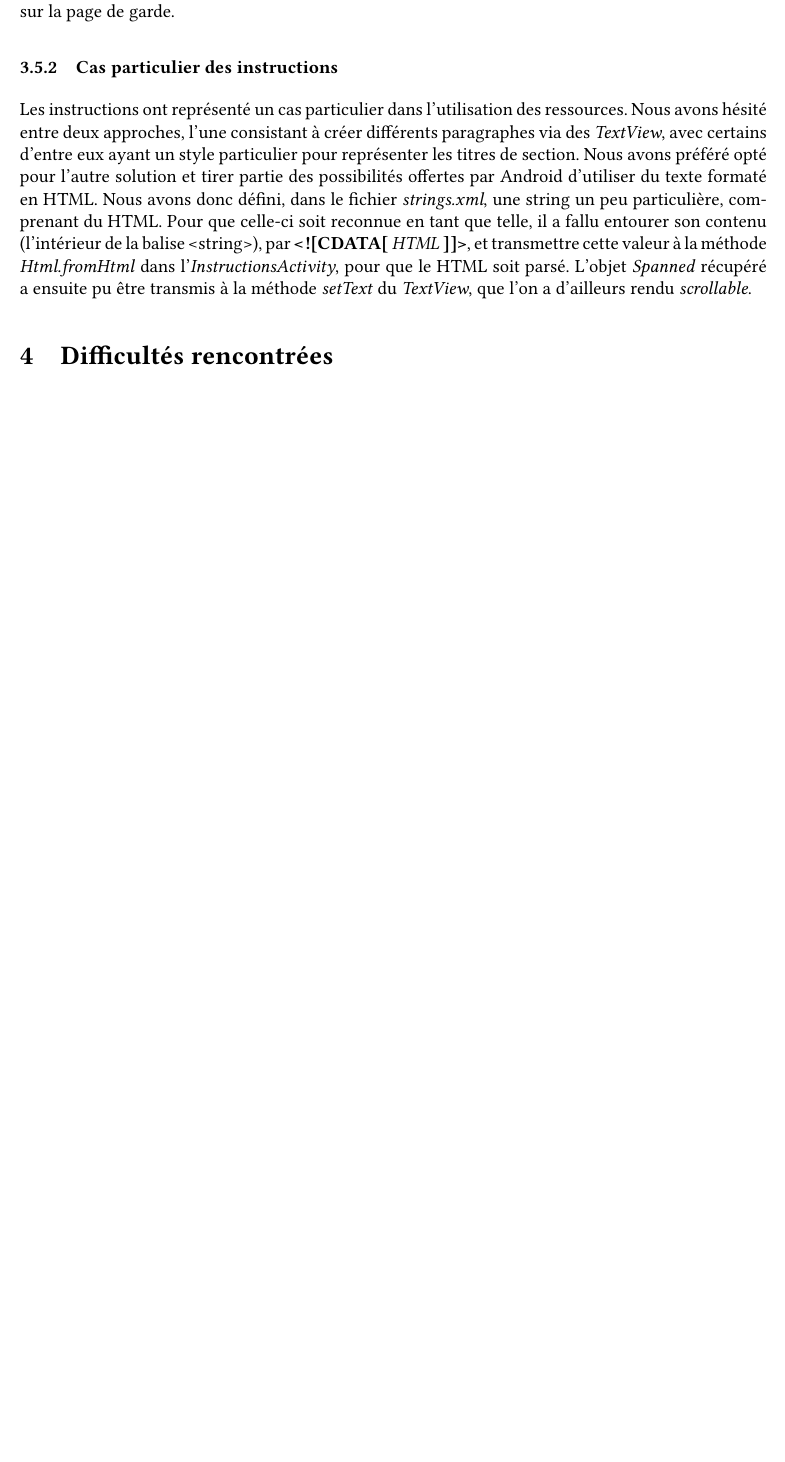
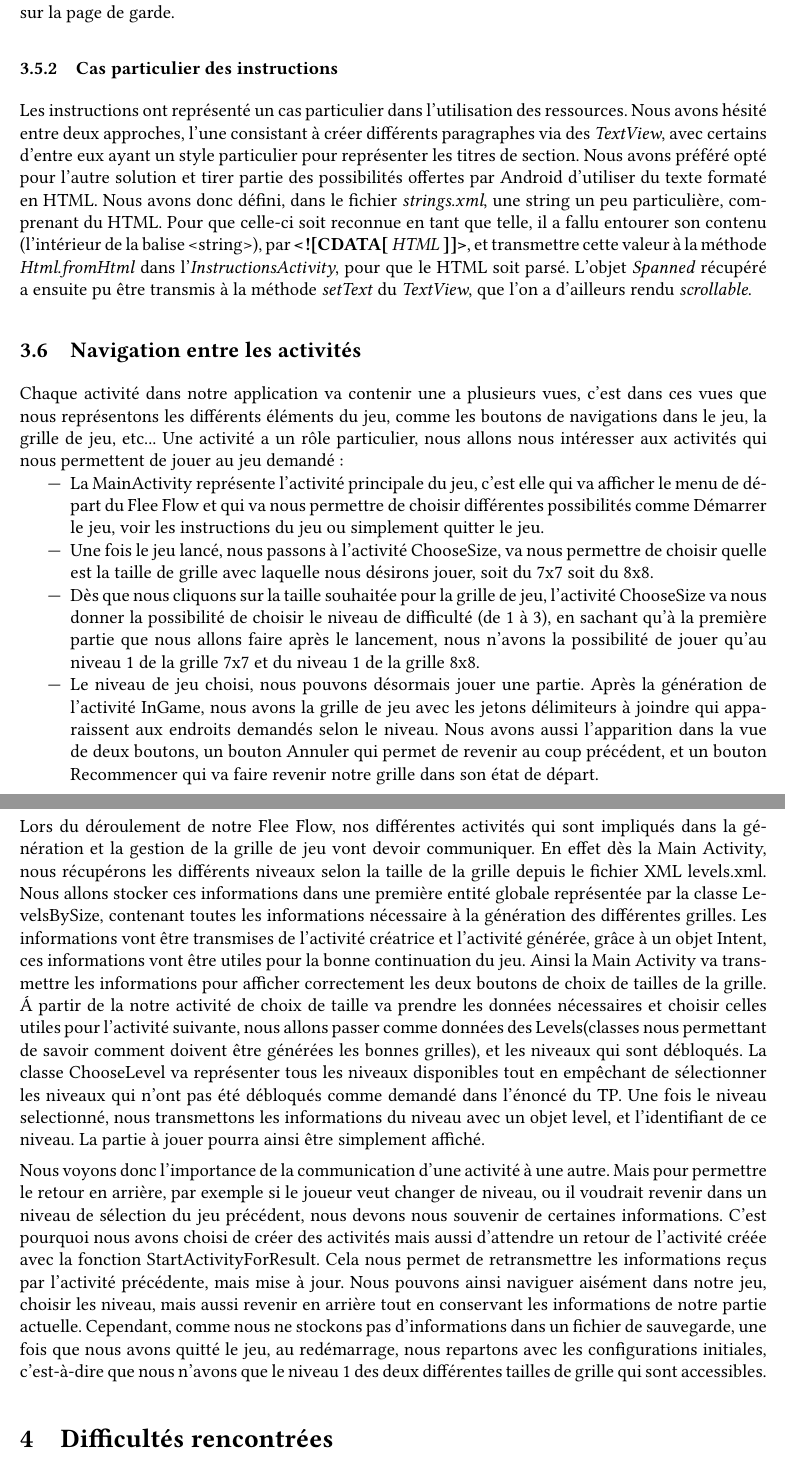
Before and after one commit to MaoAlex/INF8405, a LaTeX document (Rapport/rapport.tex): part of page 6 of 6 before the commit and two parts of pages 6 and 7 of 7 after it, the two joined at a grey line, cut so that both start at the same text, the shorter picture padded with empty space. Compiled offline with pdfLaTeX.

Commit message:
Ajout de la partie de navigation entre les différentes activités et début de la partie difficultés rencontrées

```diff
--- a/Rapport/rapport.tex
+++ b/Rapport/rapport.tex
@@ -182,3 +182,15 @@ couleurs et les opérations à faire en cas de changement de taille (si on passe
      \subsubsection{Cas particulier des instructions}
      Les instructions ont représenté un cas particulier dans l'utilisation des ressources. Nous avons hésité entre deux approches, l'une consistant à créer différents paragraphes via des \textit{TextView}, avec certains d'entre eux ayant un style particulier pour représenter les titres de section. Nous avons préféré opté pour l'autre solution et tirer partie des possibilités offertes par Android d'utiliser du texte formaté en HTML. Nous avons donc défini, dans le fichier \textit{strings.xml}, une string un peu particulière, comprenant du HTML. Pour que celle-ci soit reconnue en tant que telle, il a fallu entourer son contenu (l'intérieur de la balise <string>), par \textbf{<![CDATA[} \textit{HTML} \textbf{]]>}, et transmettre cette valeur à la méthode \textit{Html.fromHtml} dans l'\textit{InstructionsActivity}, pour que le HTML soit parsé. L'objet \textit{Spanned} récupéré a ensuite pu être transmis à la méthode \textit{setText} du \textit{TextView}, que l'on a d'ailleurs rendu \textit{scrollable}.
 
+  \subsection{Navigation entre les activités}
+  	Chaque activité dans notre application va contenir une a plusieurs vues, c'est dans ces vues que nous représentons les différents éléments du jeu, comme les boutons de navigations dans le jeu, la grille de jeu, etc... Une activité a un rôle particulier, nous allons nous intéresser aux activités qui nous permettent de jouer au jeu demandé :
+  	\begin{itemize}
+  	\item La MainActivity représente l'activité principale du jeu, c'est elle qui va afficher le menu de départ du Flee Flow et qui va nous permettre de choisir différentes possibilités comme Démarrer le jeu, voir les instructions du jeu ou simplement quitter le jeu.
+  	\item Une fois le jeu lancé, nous passons à l'activité ChooseSize, va nous permettre de choisir quelle est la taille de grille avec laquelle nous désirons jouer, soit du 7x7 soit du 8x8.
+  	\item Dès que nous cliquons sur la taille souhaitée pour la grille de jeu, l'activité ChooseSize va nous donner la possibilité de choisir le niveau de difficulté (de 1 à 3), en sachant qu'à la première partie que nous allons faire après le lancement, nous n'avons la possibilité de jouer qu'au niveau 1 de la grille 7x7 et du niveau 1 de la grille 8x8.
+  	\item Le niveau de jeu choisi, nous pouvons désormais jouer une partie. Après la génération de l'activité InGame, nous avons la grille de jeu avec les jetons délimiteurs à joindre qui apparaissent aux endroits demandés selon le niveau. Nous avons aussi l'apparition dans la vue de deux boutons, un bouton Annuler qui permet de revenir au coup précédent, et un bouton Recommencer qui va faire revenir notre grille dans son état de départ.
+  	\end{itemize}
+Lors du déroulement de notre Flee Flow, nos différentes activités qui sont impliqués dans la génération et la gestion de la grille de jeu vont devoir communiquer. En effet dès la Main Activity, nous récupérons les différents niveaux selon la taille de la grille depuis le fichier XML levels.xml. Nous allons stocker ces informations dans une première entité globale représentée par la classe LevelsBySize, contenant toutes les informations nécessaire à la génération des différentes grilles. Les informations vont être transmises de l'activité créatrice et l'activité générée, grâce à un objet Intent, ces informations vont être utiles pour la bonne continuation du jeu. Ainsi la Main Activity va transmettre les informations pour afficher correctement les deux boutons de choix de tailles de la grille. \'A partir de la notre activité de choix de taille va prendre les données nécessaires et choisir celles utiles pour l'activité suivante, nous allons passer comme données des Levels(classes nous permettant de savoir comment doivent être générées les bonnes grilles), et les niveaux qui sont débloqués.
+La classe ChooseLevel va représenter tous les niveaux disponibles tout en empêchant de sélectionner les niveaux qui n'ont pas été débloqués comme demandé dans l'énoncé du TP. Une fois le niveau selectionné, nous transmettons les informations du niveau avec un objet level, et l'identifiant de ce niveau. La partie à jouer pourra ainsi être simplement affiché.
+
+Nous voyons donc l'importance de la communication d'une activité à une autre. Mais pour permettre le retour en arrière, par exemple si le joueur veut changer de niveau, ou il voudrait revenir dans un niveau de sélection du jeu précédent, nous devons nous souvenir de certaines informations. C'est pourquoi nous avons choisi de créer des activités mais aussi d'attendre un retour de l'activité créée avec la fonction StartActivityForResult. Cela nous permet de retransmettre les informations reçus par l'activité précédente, mais mise à jour. Nous pouvons ainsi naviguer aisément dans notre jeu, choisir les niveau, mais aussi revenir en arrière tout en conservant les informations de notre partie actuelle. Cependant, comme nous ne stockons pas d'informations dans un fichier de sauvegarde, une fois que nous avons quitté le jeu, au redémarrage, nous repartons avec les configurations initiales, c'est-à-dire que nous n'avons que le niveau 1 des deux différentes tailles de grille qui sont accessibles.
```
Also changed, not shown: Rapport/rapport.tex (5 more changed lines).
